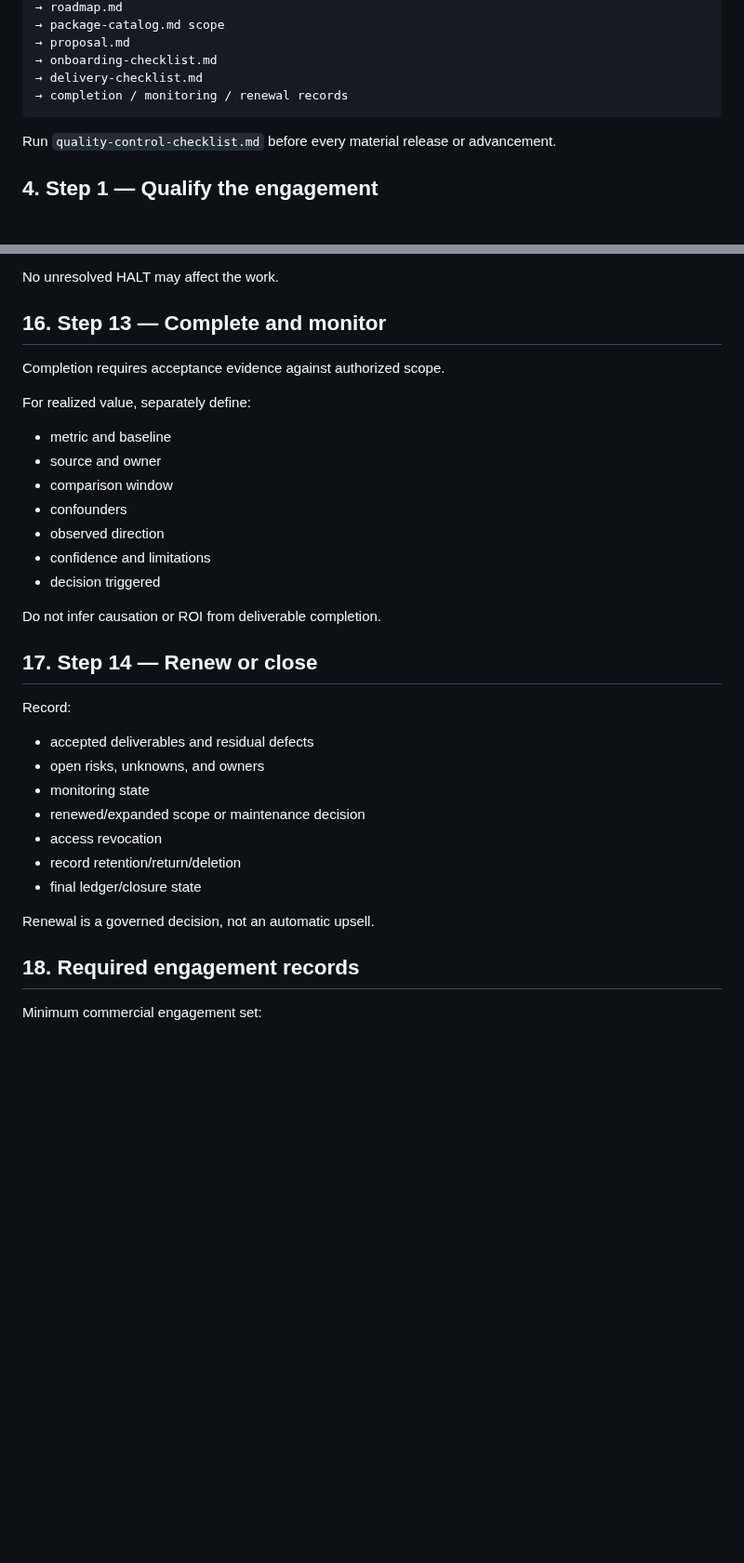
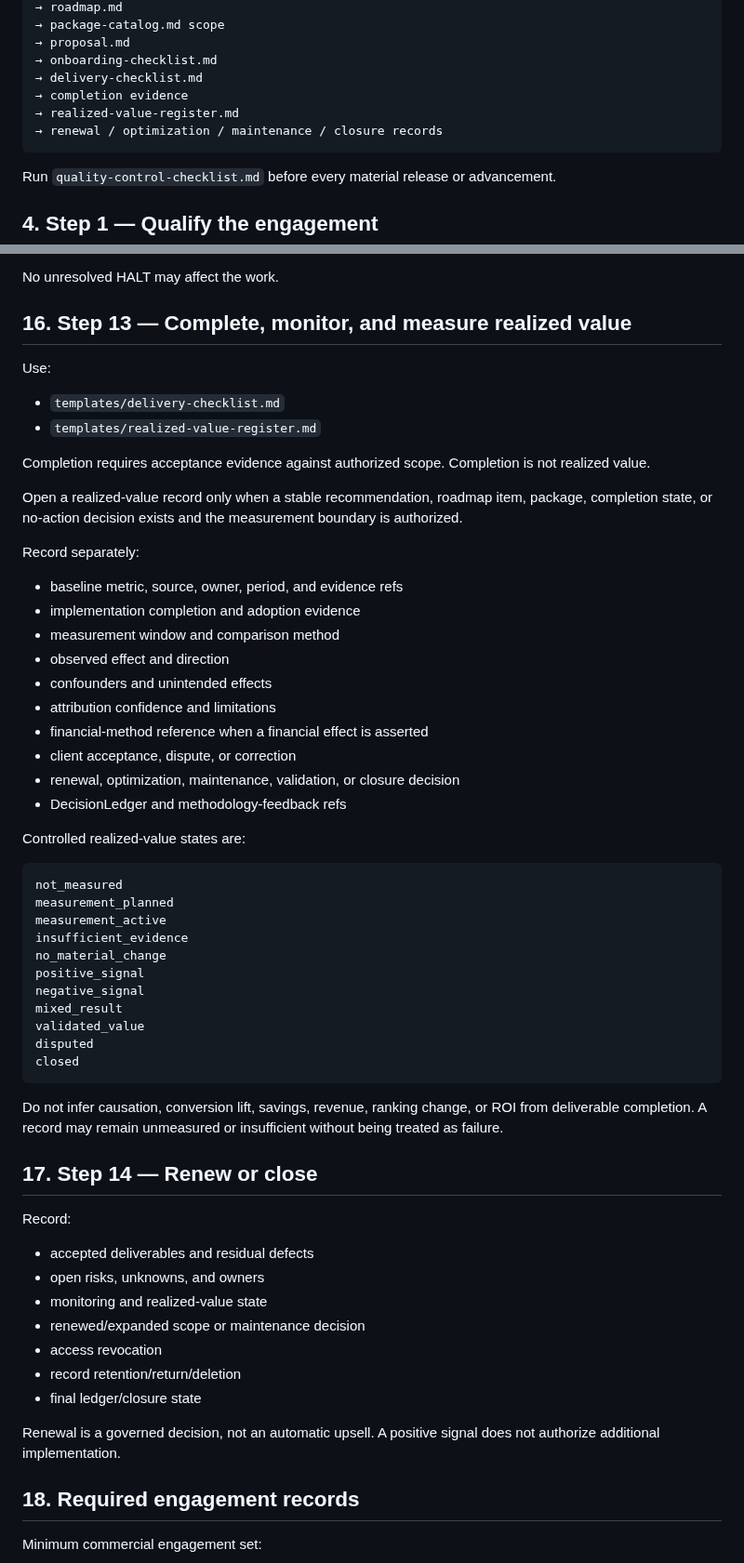
Before and after one commit to dburt-proex/operator-intelligence, a Markdown page: docs/commercial-v1-usage.md, 2 parts joined by grey strips. Shown at 93% size. Rendered like a GitHub page; blank space fills up the shorter version.

Commit message:
Wire realized value into the operating guide

````diff
--- a/docs/commercial-v1-usage.md
+++ b/docs/commercial-v1-usage.md
@@ -39,7 +40,9 @@ sales-notes.md
 → proposal.md
 → onboarding-checklist.md
 → delivery-checklist.md
-→ completion / monitoring / renewal records
+→ completion evidence
+→ realized-value-register.md
+→ renewal / optimization / maintenance / closure records
 ```
 
 Run `quality-control-checklist.md` before every material release or advancement.
@@ -262,21 +265,47 @@ Before start:
 
 No unresolved HALT may affect the work.
 
-## 16. Step 13 — Complete and monitor
+## 16. Step 13 — Complete, monitor, and measure realized value
 
-Completion requires acceptance evidence against authorized scope.
+Use:
 
-For realized value, separately define:
+- `templates/delivery-checklist.md`
+- `templates/realized-value-register.md`
 
-- metric and baseline
-- source and owner
-- comparison window
-- confounders
-- observed direction
-- confidence and limitations
-- decision triggered
+Completion requires acceptance evidence against authorized scope. Completion is not realized value.
 
-Do not infer causation or ROI from deliverable completion.
+Open a realized-value record only when a stable recommendation, roadmap item, package, completion state, or no-action decision exists and the measurement boundary is authorized.
+
+Record separately:
+
+- baseline metric, source, owner, period, and evidence refs
+- implementation completion and adoption evidence
+- measurement window and comparison method
+- observed effect and direction
+- confounders and unintended effects
+- attribution confidence and limitations
+- financial-method reference when a financial effect is asserted
+- client acceptance, dispute, or correction
+- renewal, optimization, maintenance, validation, or closure decision
+- DecisionLedger and methodology-feedback refs
+
+Controlled realized-value states are:
+
+```text
+not_measured
+measurement_planned
+measurement_active
+insufficient_evidence
+no_material_change
+positive_signal
+negative_signal
+mixed_result
+validated_value
+disputed
+closed
+```
+
+Do not infer causation, conversion lift, savings, revenue, ranking change, or ROI from deliverable completion. A record may remain unmeasured or insufficient without being treated as failure.
 
 ## 17. Step 14 — Renew or close
 
@@ -284,13 +313,13 @@ Record:
 
 - accepted deliverables and residual defects
 - open risks, unknowns, and owners
-- monitoring state
+- monitoring and realized-value state
 - renewed/expanded scope or maintenance decision
 - access revocation
 - record retention/return/deletion
 - final ledger/closure state
 
-Renewal is a governed decision, not an automatic upsell.
+Renewal is a governed decision, not an automatic upsell. A positive signal does not authorize additional implementation.
 
 ## 18. Required engagement records
 
````
Also changed, not shown: other parts of docs/commercial-v1-usage.md (+10 -7 lines).
